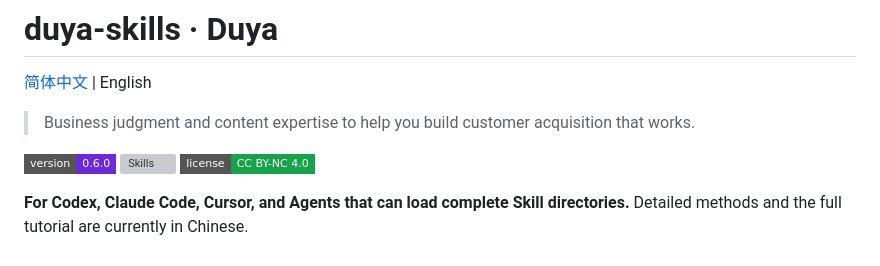
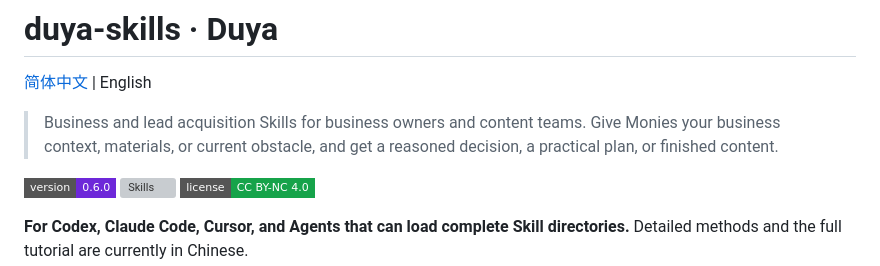
Before and after one commit to jack-duya/duya-skills, a Markdown page: README.en.md, the part around the change. Rendered like a GitHub page; badges without logos; grey boxes are pictures that could not be loaded.

```diff
--- a/README.en.md
+++ b/README.en.md
@@ -2,7 +2,7 @@
 
 [简体中文](README.md) | English
 
-> Business judgment and content expertise to help you build customer acquisition that works.
+> Business and lead acquisition Skills for business owners and content teams. Give Monies your business context, materials, or current obstacle, and get a reasoned decision, a practical plan, or finished content.
 
 [![Version](https://img.shields.io/badge/version-0.6.0-6D28D9.svg?style=flat-square)](VERSION)
 [![Skills](https://img.shields.io/badge/Skills-1%20main%20%2F%2012%20shortcuts%20%2F%201%20updater-7C3AED.svg?style=flat-square)](docs/新手入门.md#skill-全目录)
```
Also changed, not shown: README.md (+1 -1 lines).
